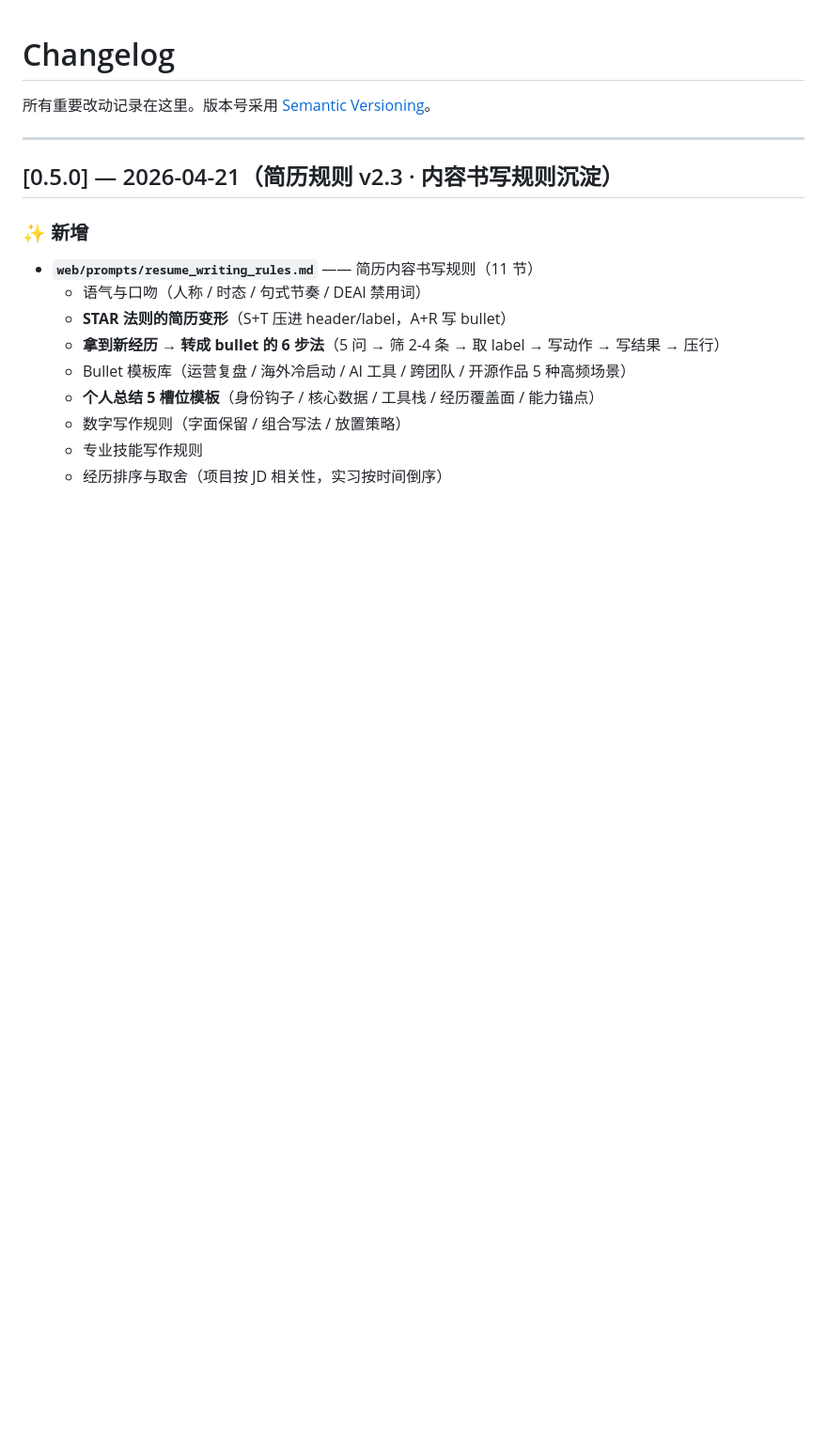
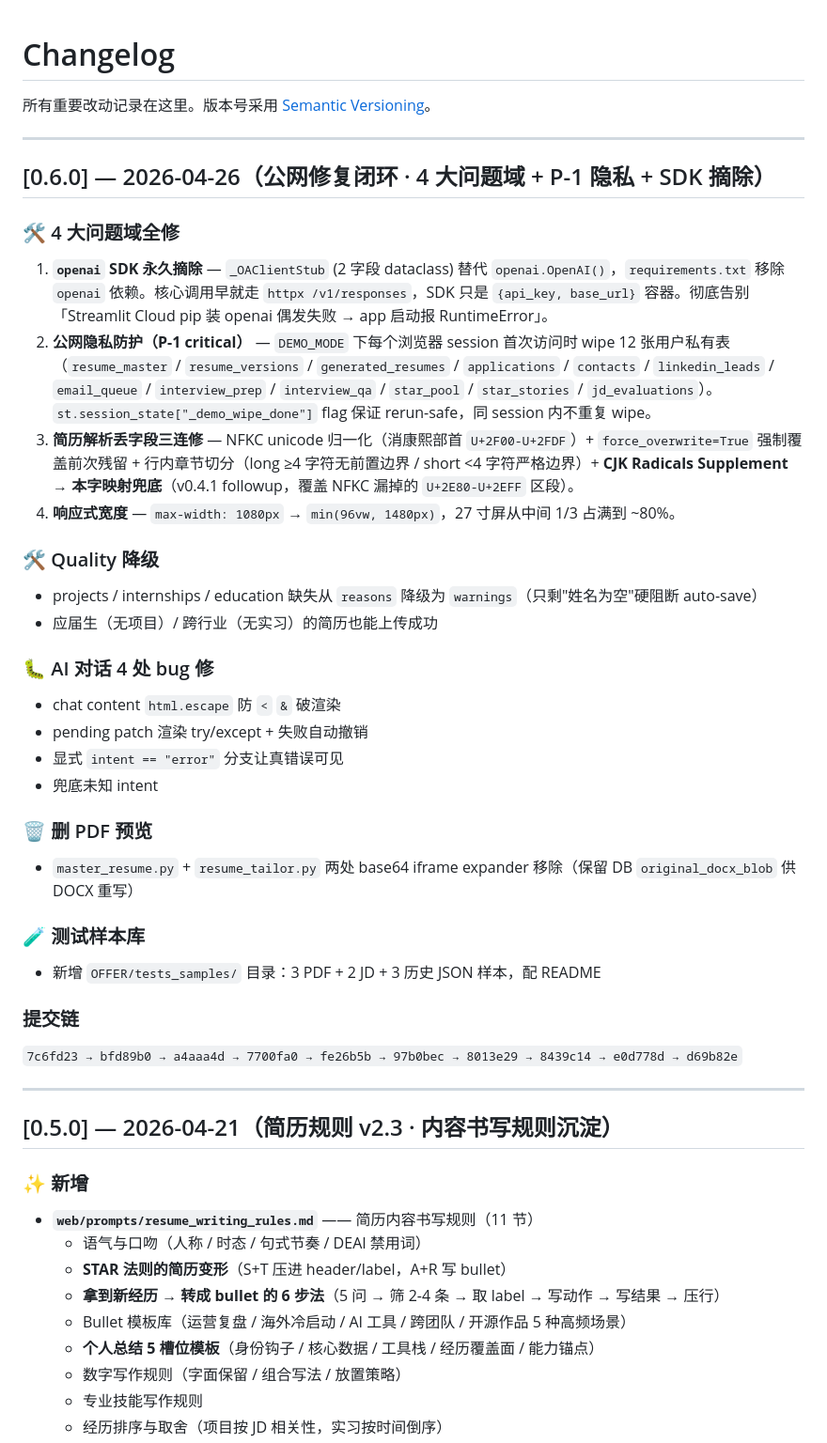
Before and after one commit to cryptoyc0926/careeros, a Markdown page: CHANGELOG.md, the part around one of its changes. Shown at 94% size. Rendered like a GitHub page; blank space fills up the shorter version.

```diff
--- a/CHANGELOG.md
+++ b/CHANGELOG.md
@@ -1,6 +1,41 @@
 # Changelog
 
 所有重要改动记录在这里。版本号采用 [Semantic Versioning](https://semver.org/lang/zh-CN/)。
+
+---
+
+## [0.6.0] — 2026-04-26（公网修复闭环 · 4 大问题域 + P-1 隐私 + SDK 摘除）
+
+### 🛠 4 大问题域全修
+
+1. **`openai` SDK 永久摘除** — `_OAClientStub` (2 字段 dataclass) 替代 `openai.OpenAI()`，`requirements.txt` 移除 `openai` 依赖。核心调用早就走 `httpx /v1/responses`，SDK 只是 `{api_key, base_url}` 容器。彻底告别「Streamlit Cloud pip 装 openai 偶发失败 → app 启动报 RuntimeError」。
+2. **公网隐私防护（P-1 critical）** — `DEMO_MODE` 下每个浏览器 session 首次访问时 wipe 12 张用户私有表（`resume_master` / `resume_versions` / `generated_resumes` / `applications` / `contacts` / `linkedin_leads` / `email_queue` / `interview_prep` / `interview_qa` / `star_pool` / `star_stories` / `jd_evaluations`）。`st.session_state["_demo_wipe_done"]` flag 保证 rerun-safe，同 session 内不重复 wipe。
+3. **简历解析丢字段三连修** — NFKC unicode 归一化（消康熙部首 `U+2F00-U+2FDF`）+ `force_overwrite=True` 强制覆盖前次残留 + 行内章节切分（long ≥4 字符无前置边界 / short <4 字符严格边界）+ **CJK Radicals Supplement → 本字映射兜底**（v0.4.1 followup，覆盖 NFKC 漏掉的 `U+2E80-U+2EFF` 区段）。
+4. **响应式宽度** — `max-width: 1080px` → `min(96vw, 1480px)`，27 寸屏从中间 1/3 占满到 ~80%。
+
+### 🛠 Quality 降级
+
+- projects / internships / education 缺失从 `reasons` 降级为 `warnings`（只剩"姓名为空"硬阻断 auto-save）
+- 应届生（无项目）/ 跨行业（无实习）的简历也能上传成功
+
+### 🐛 AI 对话 4 处 bug 修
+
+- chat content `html.escape` 防 `<` `&` 破渲染
+- pending patch 渲染 try/except + 失败自动撤销
+- 显式 `intent == "error"` 分支让真错误可见
+- 兜底未知 intent
+
+### 🗑 删 PDF 预览
+
+- `master_resume.py` + `resume_tailor.py` 两处 base64 iframe expander 移除（保留 DB `original_docx_blob` 供 DOCX 重写）
+
+### 🧪 测试样本库
+
+- 新增 `OFFER/tests_samples/` 目录：3 PDF + 2 JD + 3 历史 JSON 样本，配 README
+
+### 提交链
+
+`7c6fd23 → bfd89b0 → a4aaa4d → 7700fa0 → fe26b5b → 97b0bec → 8013e29 → 8439c14 → e0d778d → d69b82e`
 
 ---
 
```
Also changed, not shown: other parts of CHANGELOG.md (+2 -30 lines).
